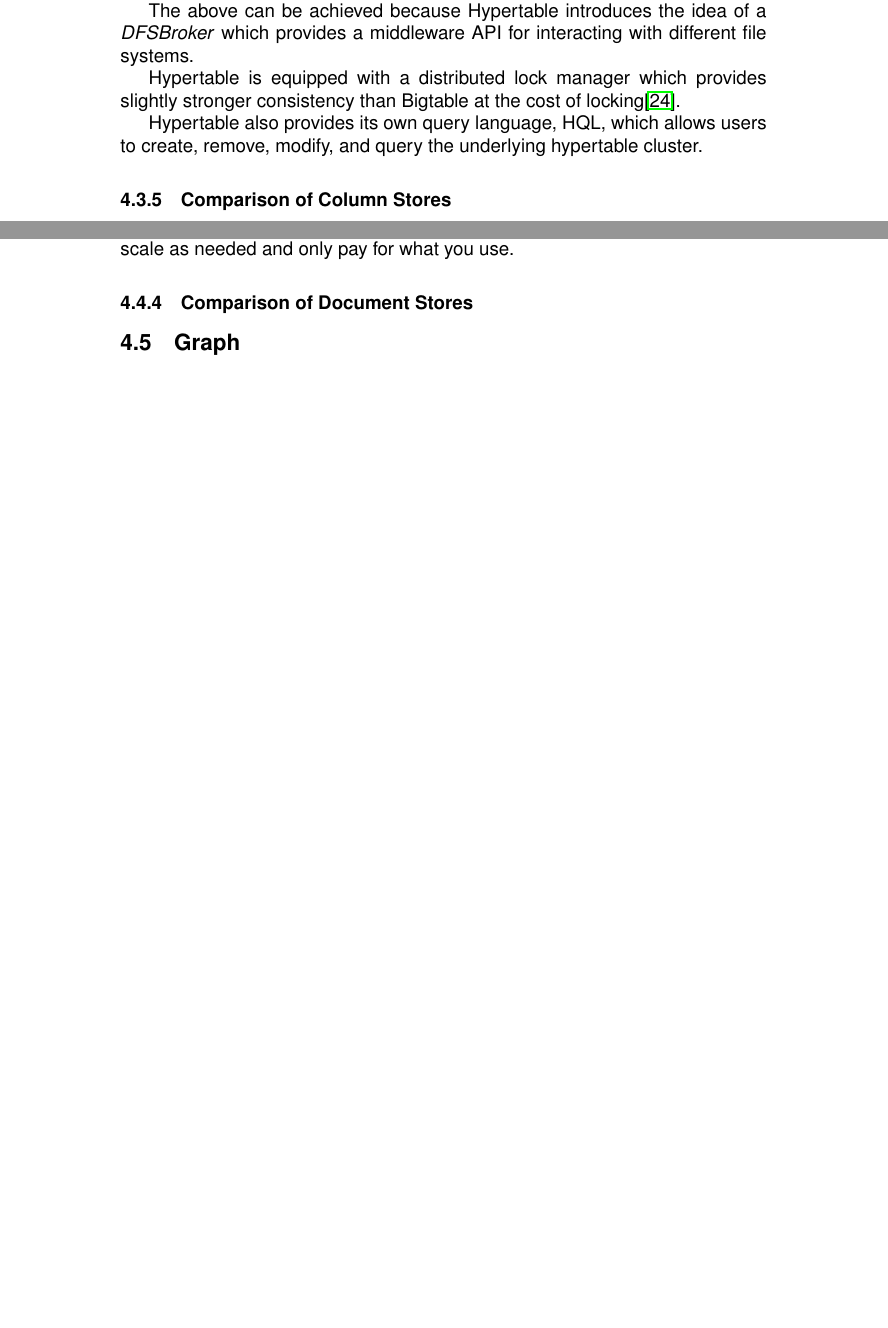
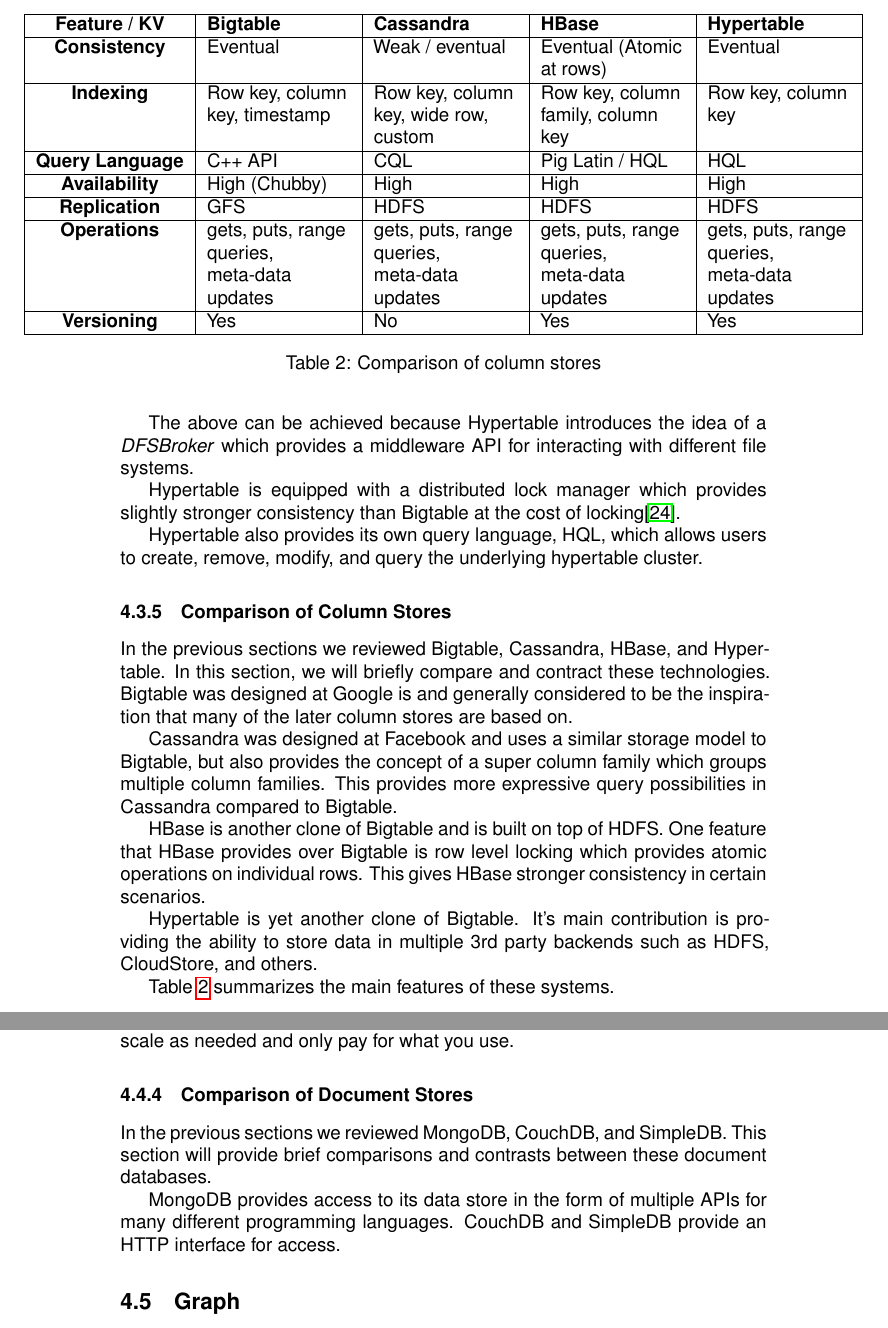
Before and after one commit to anthonyjchriste/phd-lit-review, a LaTeX paper (litreview.tex): two parts of pages 34 and 37 of 62 before the commit and two parts of pages 34 and 38 of 63 after it, joined at a grey line, cut at the place of the change, the shorter picture padded with empty space. Compiled offline with pdfLaTeX.

Commit message:
With column comparisons and start of document

```diff
--- a/litreview.tex
+++ b/litreview.tex
@@ -559,6 +559,41 @@ Hypertable is equipped with a distributed lock manager which provides slightly s
 Hypertable also provides its own query language, HQL, which allows users to create, remove, modify, and query the underlying hypertable cluster.
 
 \subsubsection{Comparison of Column Stores}
+In the previous sections we reviewed Bigtable, Cassandra, HBase, and Hypertable. In this section, we will briefly compare and contract these technologies. Bigtable was designed at Google is and generally considered to be the inspiration that many of the later column stores are based on.
+
+Cassandra was designed at Facebook and uses a similar storage model to Bigtable, but also provides the concept of a super column family which groups multiple column families. This provides more expressive query possibilities in Cassandra compared to Bigtable.
+
+HBase is another clone of Bigtable and is built on top of HDFS. One feature that HBase provides over Bigtable is row level locking which provides atomic operations on individual rows. This gives HBase stronger consistency in certain scenarios.
+
+Hypertable is yet another clone of Bigtable. It's main contribution is providing the ability to store data in multiple 3rd party backends such as HDFS, CloudStore,  and others.
+
+\begin{table}
+    \begin{adjustbox}{center}
+        \begin{tabulary}{1.3\linewidth}{|c|L|L|L|L|}
+            \hline
+            \textbf{Feature / KV} & \textbf{Bigtable} & \textbf{Cassandra} & \textbf{HBase} & \textbf{Hypertable} \\
+            \hline
+            \textbf{Consistency} & Eventual & Weak / eventual & Eventual  (Atomic at rows) & Eventual \\
+            \hline
+            \textbf{Indexing} & Row key, column key, timestamp & Row key, column key, wide row, custom & Row key, column family, column key & Row key, column key \\
+            \hline
+            \textbf{Query Language} & C++ API & CQL & Pig Latin / HQL & HQL \\
+            \hline
+            \textbf{Availability} & High (Chubby) & High & High & High \\
+            \hline
+            \textbf{Replication} & GFS & HDFS & HDFS & HDFS \\
+            \hline
+            \textbf{Operations} & gets, puts, range queries, meta-data updates & gets, puts, range queries, meta-data updates & gets, puts, range queries, meta-data updates & gets, puts, range queries, meta-data updates \\
+            \hline
+            \textbf{Versioning} & Yes & No & Yes & Yes \\
+            \hline
+        \end{tabulary}
+    \end{adjustbox}
+    \caption{Comparison of column stores}
+    \label{table:column-comparison}
+\end{table}
+
+Table \ref{table:column-comparison} summarizes the main features of these systems.
 
 \subsection{Document}\label{ssec:document}
 Document based data models allow data to be stored in structured documents including KV pairs. The underlying document structure can be anything as long as its structure is something that the store can understand. Common document formats include XML, JSON, YAML, BSON, RavenDB, and others\cite{chen_big_2014}. Documents can also store other documents recursively.
@@ -619,6 +654,9 @@ SimpleDB does not provide any manual index control. Instead, you can define mult
 Even though SimpleDB provides a rather \textit{simple} data model, it's provided as a service build on top of Amazon's cloud architecture. This allows you to scale as needed and only pay for what you use.
 
 \subsubsection{Comparison of Document Stores}
+In the previous sections we reviewed MongoDB, CouchDB, and SimpleDB. This section will provide brief comparisons and contrasts between these document databases.
+
+MongoDB provides access to its data store in the form of multiple APIs for many different programming languages. CouchDB and SimpleDB provide an HTTP interface for access.
 
 \subsection{Graph}\label{ssec:graph}
 Graph databases are unique in the way that they store and relate data. Graph databases specialize in efficiently managing heavily linked data\cite{cattell_scalable_2011}.
```
Also changed, not shown: litreview.pdf, litreview.tex (8 more changed lines).
